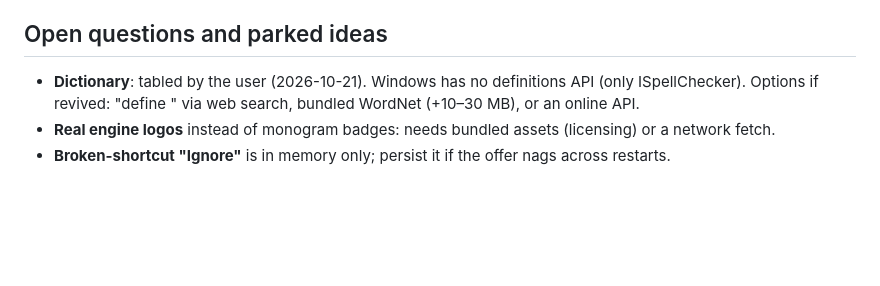
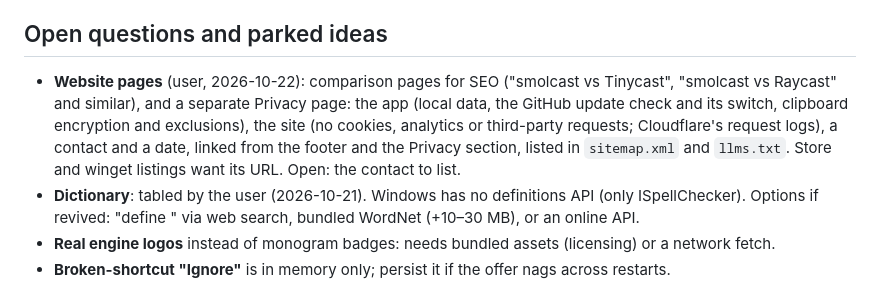
Before and after one commit to Archetypically/smolcast, a Markdown page: docs/activeContext.md, the part around the change. Rendered like a GitHub page; blank space fills up the shorter version.

Commit message:
Note comparison pages and a Privacy page for the website
Co-Authored-By: Claude Opus 5.5 <noreply@anthropic.com>
Claude-Session: https://claude.ai/code/session_016zmNVeDMLD8ac3W8uaQq8z

```diff
--- a/docs/activeContext.md
+++ b/docs/activeContext.md
@@ -166,6 +166,14 @@ create the Pages project and DNS, deploy, then point `Cargo.toml`
 
 ## Open questions and parked ideas
 
+- **Website pages** (user, 2026-10-22): comparison pages for SEO
+  ("smolcast vs Tinycast", "smolcast vs Raycast" and similar), and a
+  separate Privacy page: the app (local data, the GitHub update check and
+  its switch, clipboard encryption and exclusions), the site (no cookies,
+  analytics or third-party requests; Cloudflare's request logs), a contact
+  and a date, linked from the footer and the Privacy section, listed in
+  `sitemap.xml` and `llms.txt`. Store and winget listings want its URL.
+  Open: the contact to list.
 - **Dictionary**: tabled by the user (2026-10-21). Windows has no definitions
   API (only ISpellChecker). Options if revived: "define <word>" via web
   search, bundled WordNet (+10–30 MB), or an online API.
```
